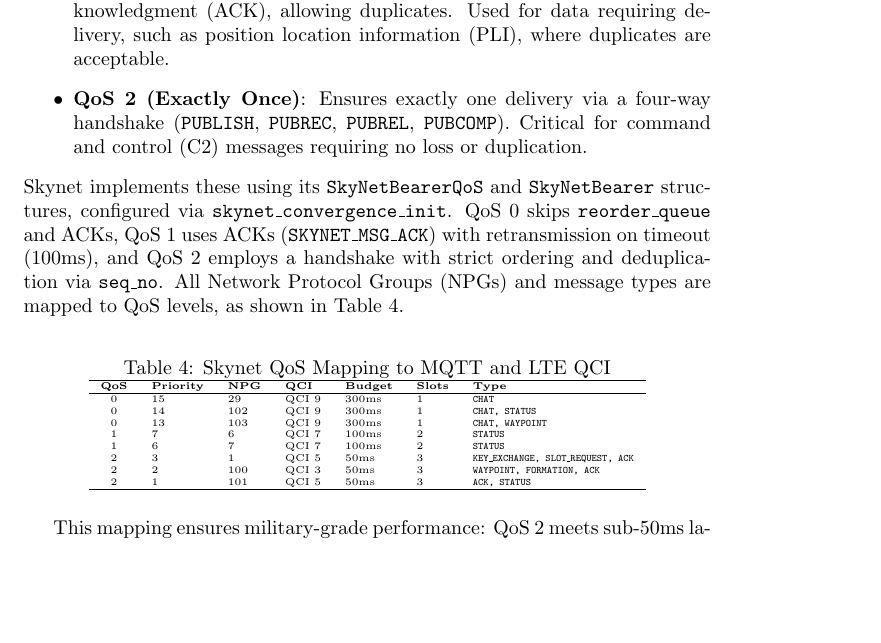
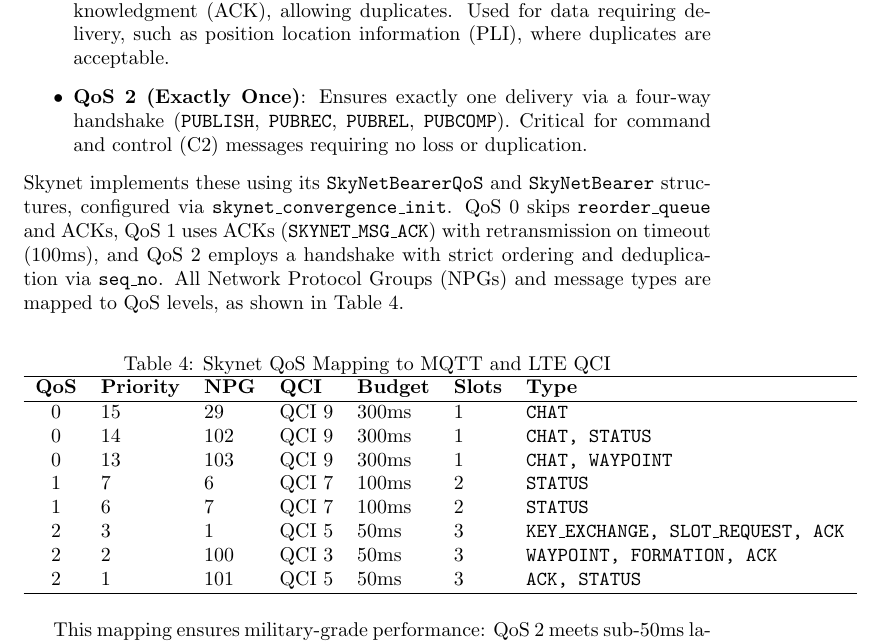
Before and after one commit to BitEdits/skynet, a LaTeX paper (doc/skynet.tex): part of page 13 of 14, cut so that both start at the same text, the shorter picture padded with empty space. Compiled offline with pdfLaTeX.

Commit message:
mqtt 0 1 2

```diff
--- a/doc/skynet.tex
+++ b/doc/skynet.tex
@@ -462,7 +462,6 @@ handshake with strict ordering and deduplication via \texttt{seq\_no}. All Netwo
 \begin{table}[h]
 \centering
 \caption{Skynet QoS Mapping to MQTT and LTE QCI}
-\tiny
 \begin{tabular}{cllllll}
 \hline
 \textbf{QoS} & \textbf{Priority} & \textbf{NPG} & \textbf{QCI} & \textbf{Budget} & \textbf{Slots} & \textbf{Type} \\
```
Also changed, not shown: doc/skynet.pdf.
